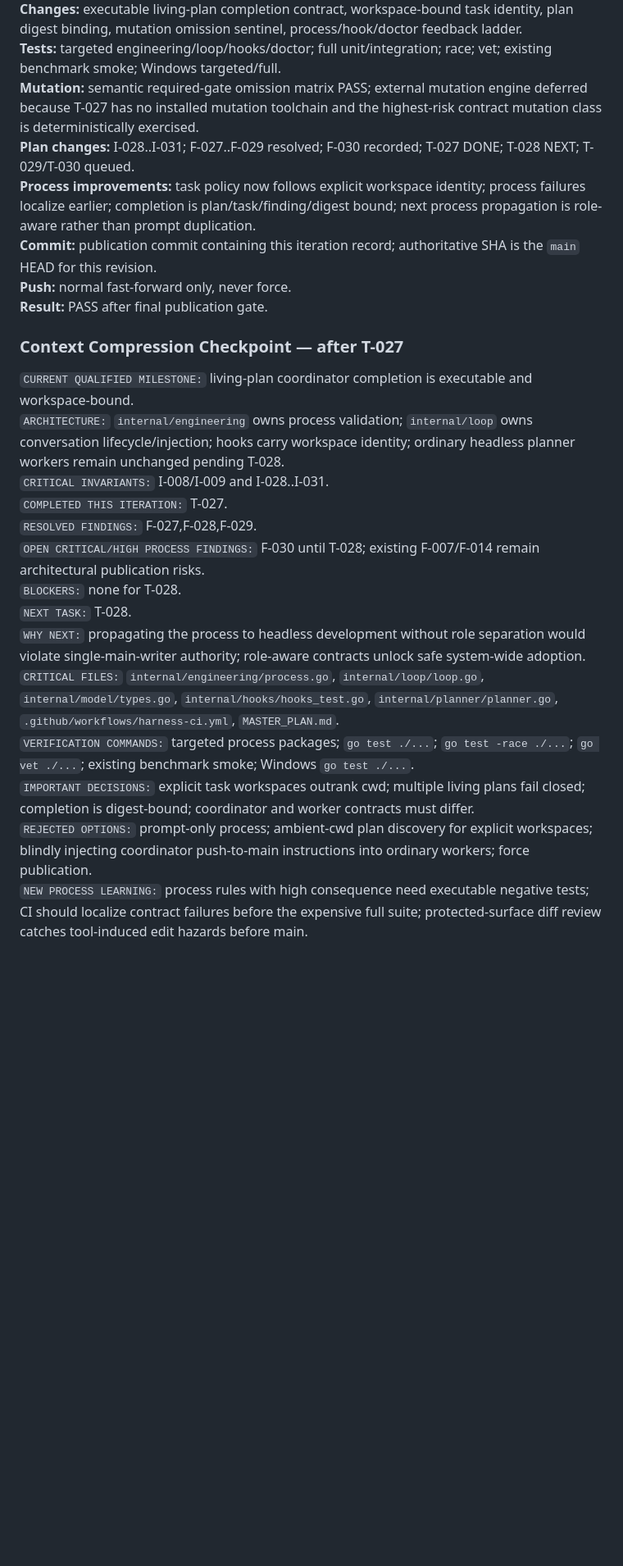
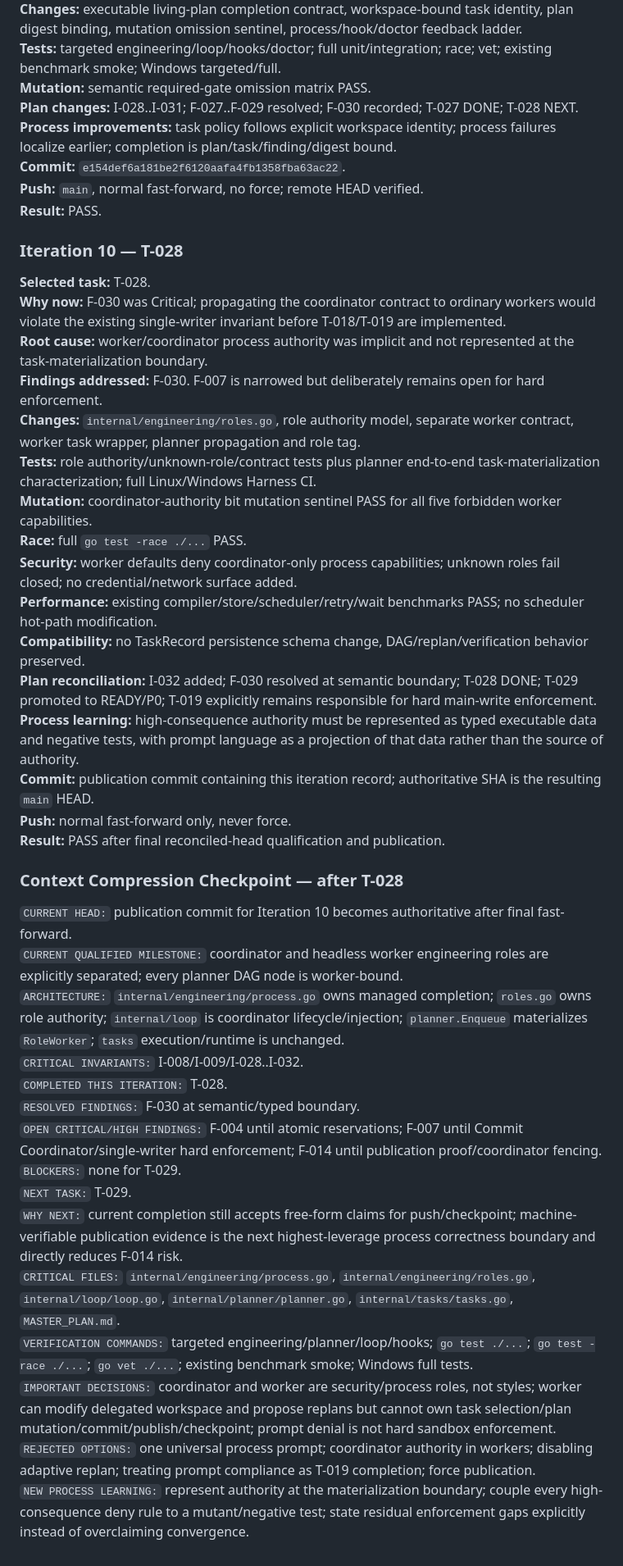
Before and after one commit to Homiakus/Antigravity-Progressive-Bootstrap, a Markdown page: MASTER_PLAN.md, the part around one of its changes. Shown at 82% size. Rendered like a GitHub page; blank space fills up the shorter version.

Commit message:
docs(plan): reconcile role-aware worker contract

```diff
--- a/MASTER_PLAN.md
+++ b/MASTER_PLAN.md
@@ -606,25 +625,44 @@ T028 reinforces T018/T019 single-main-writer work and must not create a second c
 **Changes:** executable living-plan completion contract, workspace-bound task identity, plan digest binding, mutation omission sentinel, process/hook/doctor feedback ladder.
 **Tests:** targeted engineering/loop/hooks/doctor; full unit/integration; race; vet; existing benchmark smoke; Windows targeted/full.
-**Mutation:** semantic required-gate omission matrix PASS; external mutation engine deferred because T-027 has no installed mutation toolchain and the highest-risk contract mutation class is deterministically exercised.
-**Plan changes:** I-028..I-031; F-027..F-029 resolved; F-030 recorded; T-027 DONE; T-028 NEXT; T-029/T-030 queued.
-**Process improvements:** task policy now follows explicit workspace identity; process failures localize earlier; completion is plan/task/finding/digest bound; next process propagation is role-aware rather than prompt duplication.
-**Commit:** publication commit containing this iteration record; authoritative SHA is the `main` HEAD for this revision.
+**Mutation:** semantic required-gate omission matrix PASS.
+**Plan changes:** I-028..I-031; F-027..F-029 resolved; F-030 recorded; T-027 DONE; T-028 NEXT.
+**Process improvements:** task policy follows explicit workspace identity; process failures localize earlier; completion is plan/task/finding/digest bound.
+**Commit:** `e154def6a181be2f6120aafa4fb1358fba63ac22`.
+**Push:** `main`, normal fast-forward, no force; remote HEAD verified.
+**Result:** PASS.
+
+### Iteration 10 — T-028
+**Selected task:** T-028.
+**Why now:** F-030 was Critical; propagating the coordinator contract to ordinary workers would violate the existing single-writer invariant before T-018/T-019 are implemented.
+**Root cause:** worker/coordinator process authority was implicit and not represented at the task-materialization boundary.
+**Findings addressed:** F-030. F-007 is narrowed but deliberately remains open for hard enforcement.
+**Changes:** `internal/engineering/roles.go`, role authority model, separate worker contract, worker task wrapper, planner propagation and role tag.
+**Tests:** role authority/unknown-role/contract tests plus planner end-to-end task-materialization characterization; full Linux/Windows Harness CI.
+**Mutation:** coordinator-authority bit mutation sentinel PASS for all five forbidden worker capabilities.
+**Race:** full `go test -race ./...` PASS.
+**Security:** worker defaults deny coordinator-only process capabilities; unknown roles fail closed; no credential/network surface added.
+**Performance:** existing compiler/store/scheduler/retry/wait benchmarks PASS; no scheduler hot-path modification.
+**Compatibility:** no TaskRecord persistence schema change, DAG/replan/verification behavior preserved.
+**Plan reconciliation:** I-032 added; F-030 resolved at semantic boundary; T-028 DONE; T-029 promoted to READY/P0; T-019 explicitly remains responsible for hard main-write enforcement.
+**Process learning:** high-consequence authority must be represented as typed executable data and negative tests, with prompt language as a projection of that data rather than the source of authority.
+**Commit:** publication commit containing this iteration record; authoritative SHA is the resulting `main` HEAD.
 **Push:** normal fast-forward only, never force.
-**Result:** PASS after final publication gate.
+**Result:** PASS after final reconciled-head qualification and publication.
 
-### Context Compression Checkpoint — after T-027
+### Context Compression Checkpoint — after T-028
 
-`CURRENT QUALIFIED MILESTONE:` living-plan coordinator completion is executable and workspace-bound.
-`ARCHITECTURE:` `internal/engineering` owns process validation; `internal/loop` owns conversation lifecycle/injection; hooks carry workspace identity; ordinary headless planner workers remain unchanged pending T-028.
-`CRITICAL INVARIANTS:` I-008/I-009 and I-028..I-031.
-`COMPLETED THIS ITERATION:` T-027.
-`RESOLVED FINDINGS:` F-027,F-028,F-029.
-`OPEN CRITICAL/HIGH PROCESS FINDINGS:` F-030 until T-028; existing F-007/F-014 remain architectural publication risks.
-`BLOCKERS:` none for T-028.
-`NEXT TASK:` T-028.
-`WHY NEXT:` propagating the process to headless development without role separation would violate single-main-writer authority; role-aware contracts unlock safe system-wide adoption.
-`CRITICAL FILES:` `internal/engineering/process.go`, `internal/loop/loop.go`, `internal/model/types.go`, `internal/hooks/hooks_test.go`, `internal/planner/planner.go`, `.github/workflows/harness-ci.yml`, `MASTER_PLAN.md`.
-`VERIFICATION COMMANDS:` targeted process packages; `go test ./...`; `go test -race ./...`; `go vet ./...`; existing benchmark smoke; Windows `go test ./...`.
-`IMPORTANT DECISIONS:` explicit task workspaces outrank cwd; multiple living plans fail closed; completion is digest-bound; coordinator and worker contracts must differ.
-`REJECTED OPTIONS:` prompt-only process; ambient-cwd plan discovery for explicit workspaces; blindly injecting coordinator push-to-main instructions into ordinary workers; force publication.
-`NEW PROCESS LEARNING:` process rules with high consequence need executable negative tests; CI should localize contract failures before the expensive full suite; protected-surface diff review catches tool-induced edit hazards before main.
+`CURRENT HEAD:` publication commit for Iteration 10 becomes authoritative after final fast-forward.
+`CURRENT QUALIFIED MILESTONE:` coordinator and headless worker engineering roles are explicitly separated; every planner DAG node is worker-bound.
+`ARCHITECTURE:` `internal/engineering/process.go` owns managed completion; `roles.go` owns role authority; `internal/loop` is coordinator lifecycle/injection; `planner.Enqueue` materializes `RoleWorker`; `tasks` execution/runtime is unchanged.
+`CRITICAL INVARIANTS:` I-008/I-009/I-028..I-032.
+`COMPLETED THIS ITERATION:` T-028.
+`RESOLVED FINDINGS:` F-030 at semantic/typed boundary.
+`OPEN CRITICAL/HIGH FINDINGS:` F-004 until atomic reservations; F-007 until Commit Coordinator/single-writer hard enforcement; F-014 until publication proof/coordinator fencing.
+`BLOCKERS:` none for T-029.
+`NEXT TASK:` T-029.
+`WHY NEXT:` current completion still accepts free-form claims for push/checkpoint; machine-verifiable publication evidence is the next highest-leverage process correctness boundary and directly reduces F-014 risk.
+`CRITICAL FILES:` `internal/engineering/process.go`, `internal/engineering/roles.go`, `internal/loop/loop.go`, `internal/planner/planner.go`, `internal/tasks/tasks.go`, `MASTER_PLAN.md`.
+`VERIFICATION COMMANDS:` targeted engineering/planner/loop/hooks; `go test ./...`; `go test -race ./...`; `go vet ./...`; existing benchmark smoke; Windows full tests.
+`IMPORTANT DECISIONS:` coordinator and worker are security/process roles, not styles; worker can modify delegated workspace and propose replans but cannot own task selection/plan mutation/commit/publish/checkpoint; prompt denial is not hard sandbox enforcement.
+`REJECTED OPTIONS:` one universal process prompt; coordinator authority in workers; disabling adaptive replan; treating prompt compliance as T-019 completion; force publication.
+`NEW PROCESS LEARNING:` represent authority at the materialization boundary; couple every high-consequence deny rule to a mutant/negative test; state residual enforcement gaps explicitly instead of overclaiming convergence.
```
Also changed, not shown: other parts of MASTER_PLAN.md (+57 -38 lines).
